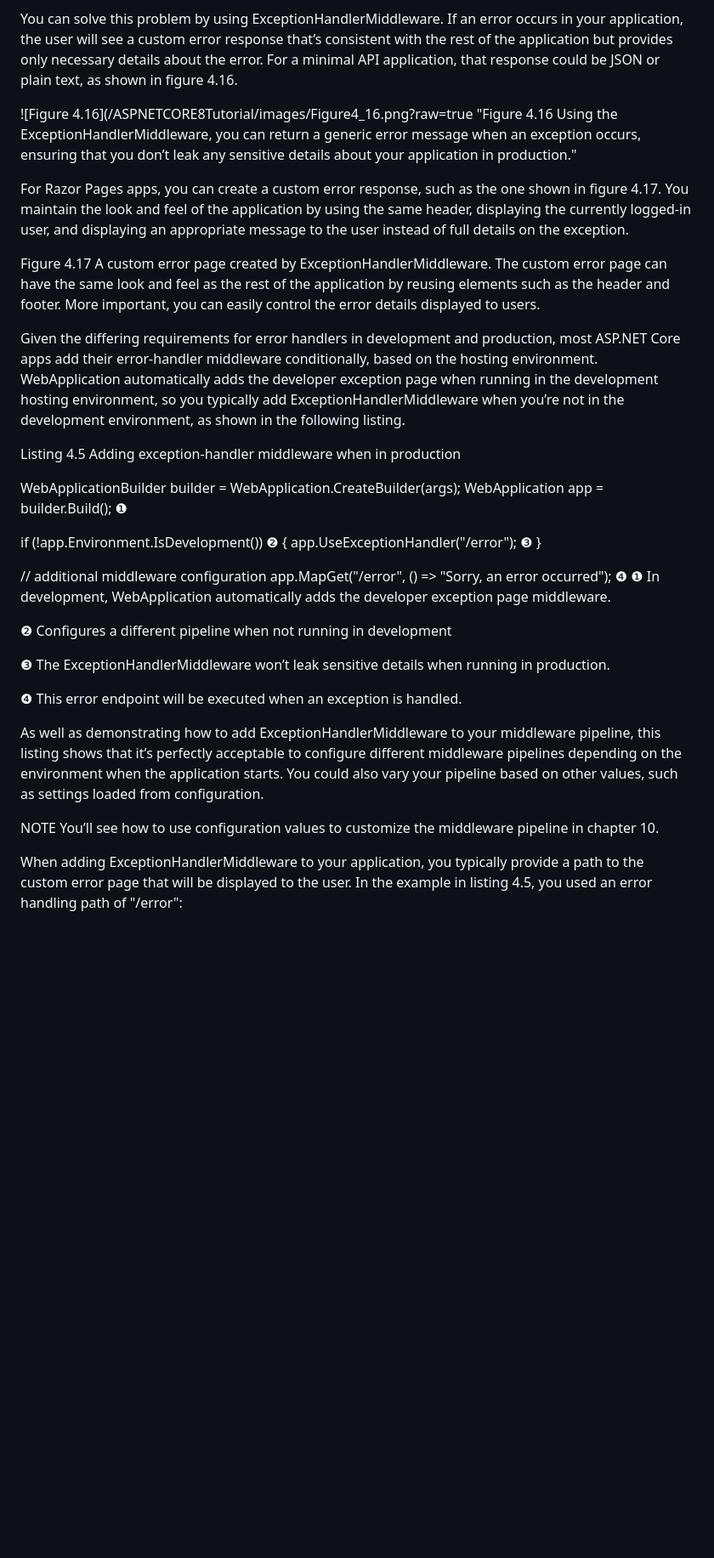
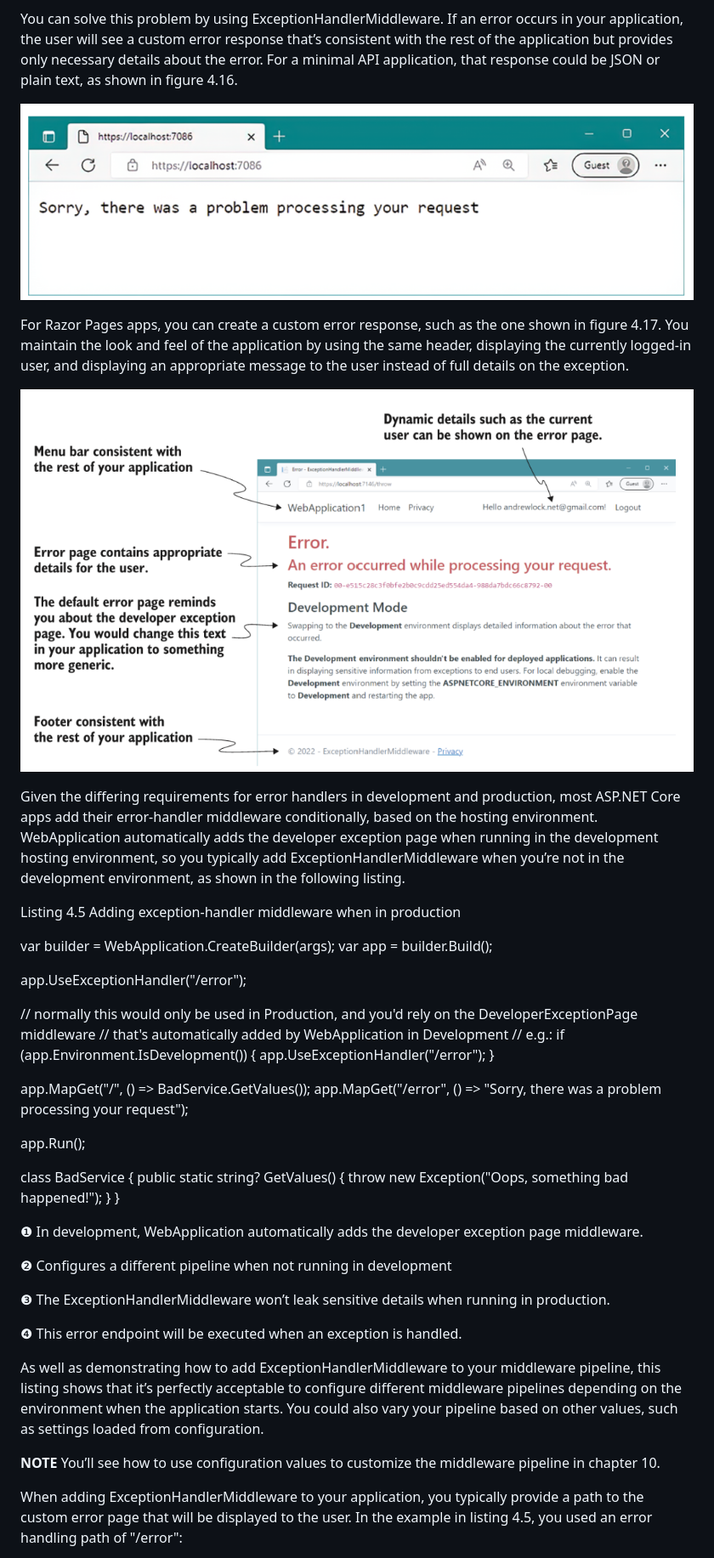
Before and after one commit to hsalamat/DeployingASPNETCORE, a Markdown page: ASPNETCORE8Tutorial/README.md, the part around the change printed below. Shown: that part at 85% size. GitHub-like rendering; blank space fills up the shorter version.

Commit message:
Exception Handling in Production

```diff
--- a/ASPNETCORE8Tutorial/README.md
+++ b/ASPNETCORE8Tutorial/README.md
@@ -626,28 +642,44 @@ The developer exception page is handy when you’re developing your applications
 
 You can solve this problem by using ExceptionHandlerMiddleware. If an error occurs in your application, the user will see a custom error response that’s consistent with the rest of the application but provides only necessary details about the error. For a minimal API application, that response could be JSON or plain text, as shown in figure 4.16.
 
-![Figure 4.16](/ASPNETCORE8Tutorial/images/Figure4_16.png?raw=true "Figure 4.16 Using the ExceptionHandlerMiddleware, you can return a generic error message when an exception occurs, ensuring that you don’t leak any sensitive details about your application in production."
+![Figure 4.16](/ASPNETCORE8Tutorial/images/Figure4_16.png?raw=true "Figure 4.16 Using the ExceptionHandlerMiddleware, you can return a generic error message when an exception occurs, ensuring that you don’t leak any sensitive details about your application in production.")
 
 For Razor Pages apps, you can create a custom error response, such as the one shown in figure 4.17. You maintain the look and feel of the application by using the same header, displaying the currently logged-in user, and displaying an appropriate message to the user instead of full details on the exception.
 
-
-
-Figure 4.17 A custom error page created by ExceptionHandlerMiddleware. The custom error page can have the same look and feel as the rest of the application by reusing elements such as the header and footer. More important, you can easily control the error details displayed to users.
+![Figure 4.17](/ASPNETCORE8Tutorial/images/Figure4_17.png?raw=true "Figure 4.17 A custom error page created by ExceptionHandlerMiddleware. The custom error page can have the same look and feel as the rest of the application by reusing elements such as the header and footer. More important, you can easily control the error details displayed to users.")
 
 Given the differing requirements for error handlers in development and production, most ASP.NET Core apps add their error-handler middleware conditionally, based on the hosting environment. WebApplication automatically adds the developer exception page when running in the development hosting environment, so you typically add ExceptionHandlerMiddleware when you’re not in the development environment, as shown in the following listing.
 
 Listing 4.5 Adding exception-handler middleware when in production
 
-WebApplicationBuilder builder = WebApplication.CreateBuilder(args);
-WebApplication app = builder.Build();                                ❶
+var builder = WebApplication.CreateBuilder(args);
+var app = builder.Build();
 
-if (!app.Environment.IsDevelopment())                                ❷
+app.UseExceptionHandler("/error");
+
+// normally this would only be used in Production, and you'd rely on the DeveloperExceptionPage middleware
+// that's automatically added by WebApplication in Development
+// e.g.:
+if (app.Environment.IsDevelopment())
 {
-    app.UseExceptionHandler("/error");                               ❸
+    app.UseExceptionHandler("/error");
 }
 
-// additional middleware configuration
-app.MapGet("/error", () => "Sorry, an error occurred");              ❹
+app.MapGet("/", () => BadService.GetValues());
+app.MapGet("/error", () => "Sorry, there was a problem processing your request");
+
+app.Run();
+
+class BadService
+{
+    public static string? GetValues()
+    {
+        throw new Exception("Oops, something bad happened!");
+    }
+}
+
+
+
 ❶ In development, WebApplication automatically adds the developer exception page middleware.
 
 ❷ Configures a different pipeline when not running in development
@@ -658,7 +690,7 @@ app.MapGet("/error", () => "Sorry, an error occurred");              ❹
 
 As well as demonstrating how to add ExceptionHandlerMiddleware to your middleware pipeline, this listing shows that it’s perfectly acceptable to configure different middleware pipelines depending on the environment when the application starts. You could also vary your pipeline based on other values, such as settings loaded from configuration.
 
-NOTE You’ll see how to use configuration values to customize the middleware pipeline in chapter 10.
+__NOTE__ You’ll see how to use configuration values to customize the middleware pipeline in chapter 10.
 
 When adding ExceptionHandlerMiddleware to your application, you typically provide a path to the custom error page that will be displayed to the user. In the example in listing 4.5, you used an error handling path of "/error":
 
```
Also changed, not shown: other parts of ASPNETCORE8Tutorial/README.md (+18 -4 lines), ASPNETCORE8Tutorial/images/Figure4_18.png (added), 1 other file.
